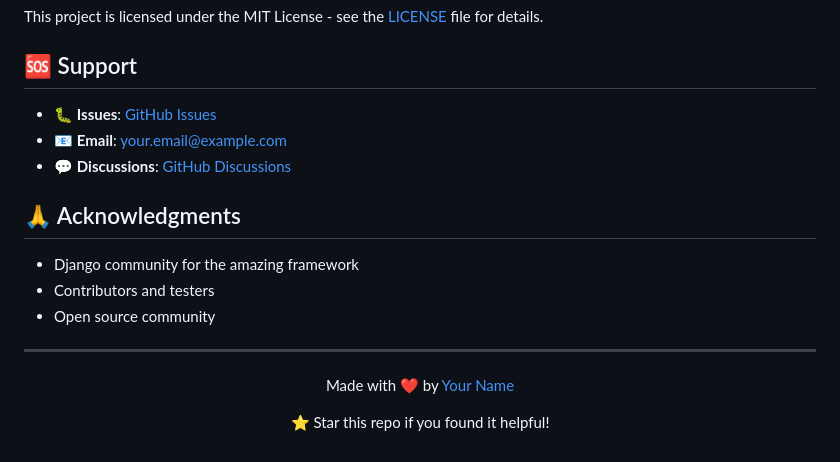
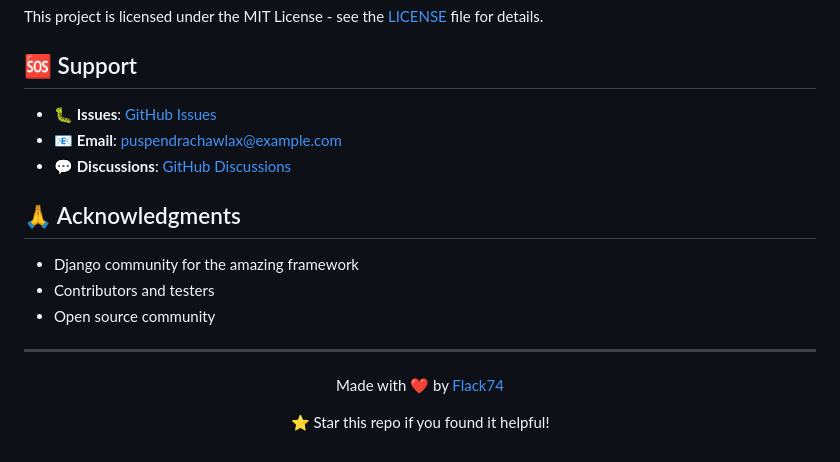
Before and after one commit to Flack74/ByteFlow, a Markdown page: README.md, the part around the change. GitHub-like rendering.

```diff
--- a/README.md
+++ b/README.md
@@ -195,9 +195,9 @@ This project is licensed under the MIT License - see the [LICENSE](LICENSE) file
 
 ## 🆘 Support
 
-- 🐛 **Issues**: [GitHub Issues](https://github.com/yourusername/ByteFlow/issues)
-- 📧 **Email**: your.email@example.com
-- 💬 **Discussions**: [GitHub Discussions](https://github.com/yourusername/ByteFlow/discussions)
+- 🐛 **Issues**: [GitHub Issues](https://github.com/Flack74/ByteFlow/issues)
+- 📧 **Email**: puspendrachawlax@example.com
+- 💬 **Discussions**: [GitHub Discussions](https://github.com/Flack74/ByteFlow/discussions)
 
 ## 🙏 Acknowledgments
 
@@ -208,6 +208,6 @@ This project is licensed under the MIT License - see the [LICENSE](LICENSE) file
 ---
 
 <div align="center">
-  <p>Made with ❤️ by <a href="https://github.com/yourusername">Your Name</a></p>
+  <p>Made with ❤️ by <a href="https://github.com/Flack74">Flack74</a></p>
   <p>⭐ Star this repo if you found it helpful!</p>
 </div>
```
